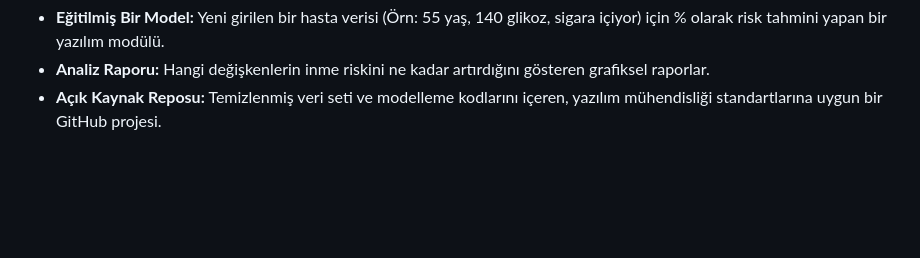
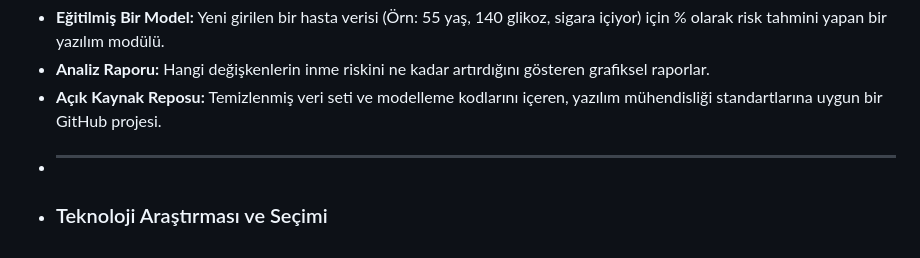
Before and after one commit to nuhdag6565-arch/Akilli-Hasta-Takip-Sistemi-Projesi, a Markdown page: projeakisi.md, the part around the change. Drawn GitHub-style; blank space fills up the shorter version.

Commit message:
Add technology research and selection section
Added a section on technology research and selection.

```diff
--- a/projeakisi.md
+++ b/projeakisi.md
@@ -38,3 +38,5 @@ Projenin sonunda ortaya çıkacak somut çıktılar şunlardır:
 * **Eğitilmiş Bir Model:** Yeni girilen bir hasta verisi (Örn: 55 yaş, 140 glikoz, sigara içiyor) için % olarak risk tahmini yapan bir yazılım modülü.
 * **Analiz Raporu:** Hangi değişkenlerin inme riskini ne kadar artırdığını gösteren grafiksel raporlar.
 * **Açık Kaynak Reposu:** Temizlenmiş veri seti ve modelleme kodlarını içeren, yazılım mühendisliği standartlarına uygun bir GitHub projesi.
+* ---
+* ### Teknoloji Araştırması ve Seçimi
```
